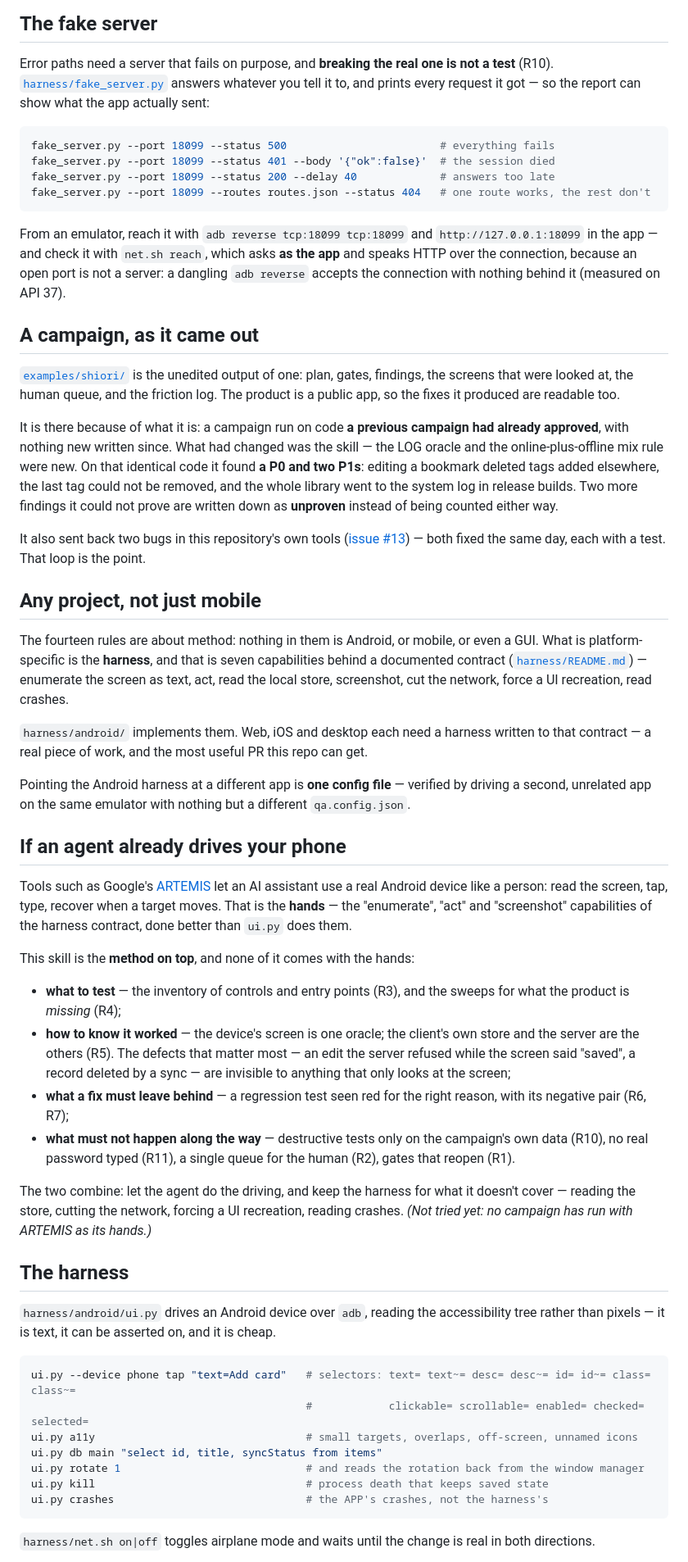
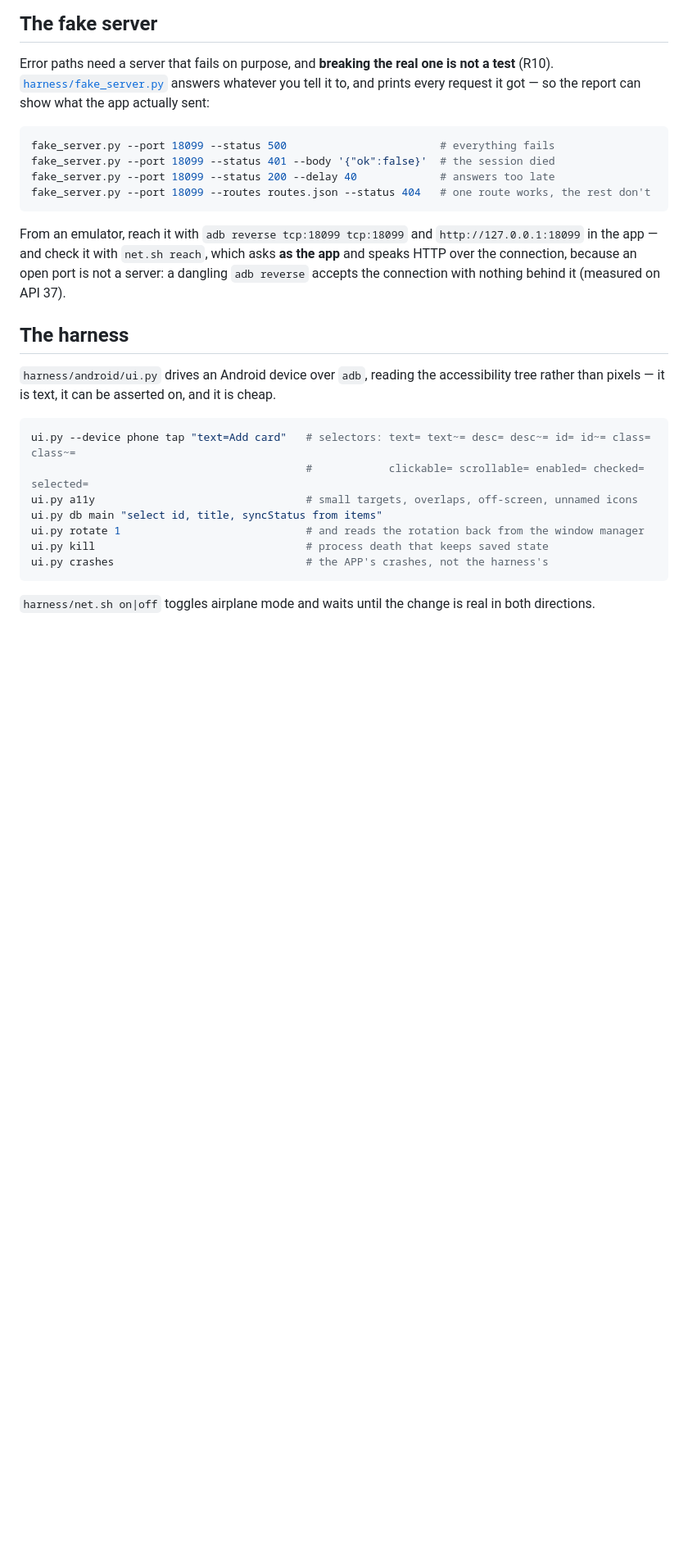
Before and after one commit to DesarrolloAntonio/qa-campaign, a Markdown page: README.md, the part around one of its changes. Shown at 82% size. GitHub-like rendering; blank space fills up the shorter version.

```diff
--- a/README.md
+++ b/README.md
@@ -177,60 +206,6 @@ app — and check it with `net.sh reach`, which asks **as the app** and speaks H
 because an open port is not a server: a dangling `adb reverse` accepts the connection with nothing
 behind it (measured on API 37).
 
-## A campaign, as it came out
-
-[`examples/shiori/`](examples/shiori/) is the unedited output of one: plan, gates, findings, the
-screens that were looked at, the human queue, and the friction log. The product is a public app, so
-the fixes it produced are readable too.
-
-It is there because of what it is: a campaign run on code **a previous campaign had already approved**,
-with nothing new written since. What had changed was the skill — the LOG oracle and the
-online-plus-offline mix rule were new. On that identical code it found **a P0 and two P1s**: editing a
-bookmark deleted tags added elsewhere, the last tag could not be removed, and the whole library went
-to the system log in release builds. Two more findings it could not prove are written down as
-**unproven** instead of being counted either way.
-
-It also sent back two bugs in this repository's own tools
-([issue #13](https://github.com/DesarrolloAntonio/qa-campaign/issues/13)) — both fixed the same day,
-each with a test. That loop is the point.
-
-## Any project, not just mobile
-
-The fourteen rules are about method: nothing in them is Android, or mobile, or even a GUI. What is
-platform-specific is the **harness**, and that is seven capabilities behind a documented contract
-([`harness/README.md`](harness/README.md)) — enumerate the screen as text, act, read the local
-store, screenshot, cut the network, force a UI recreation, read crashes.
-
-`harness/android/` implements them. Web, iOS and desktop each need a harness written to that
-contract — a real piece of work, and the most useful PR this repo can get.
-
-Pointing the Android harness at a different app is **one config file** — verified by driving a
-second, unrelated app on the same emulator with nothing but a different `qa.config.json`.
-
-## If an agent already drives your phone
-
-Tools such as Google's [ARTEMIS](https://github.com/google/artemis) let an AI assistant use a real
-Android device like a person: read the screen, tap, type, recover when a target moves. That is the
-**hands** — the "enumerate", "act" and "screenshot" capabilities of the harness contract, done
-better than `ui.py` does them.
-
-This skill is the **method on top**, and none of it comes with the hands:
-
-- **what to test** — the inventory of controls and entry points (R3), and the sweeps for what the
-  product is *missing* (R4);
-- **how to know it worked** — the device's screen is one oracle; the client's own store and the
-  server are the others (R5). The defects that matter most — an edit the server refused while the
-  screen said "saved", a record deleted by a sync — are invisible to anything that only looks at
-  the screen;
-- **what a fix must leave behind** — a regression test seen red for the right reason, with its
-  negative pair (R6, R7);
-- **what must not happen along the way** — destructive tests only on the campaign's own data (R10),
-  no real password typed (R11), a single queue for the human (R2), gates that reopen (R1).
-
-The two combine: let the agent do the driving, and keep the harness for what it doesn't cover —
-reading the store, cutting the network, forcing a UI recreation, reading crashes. *(Not tried yet:
-no campaign has run with ARTEMIS as its hands.)*
-
 ## The harness
 
 `harness/android/ui.py` drives an Android device over `adb`, reading the accessibility tree rather
```
Also changed, not shown: other parts of README.md (+108 -58 lines).
